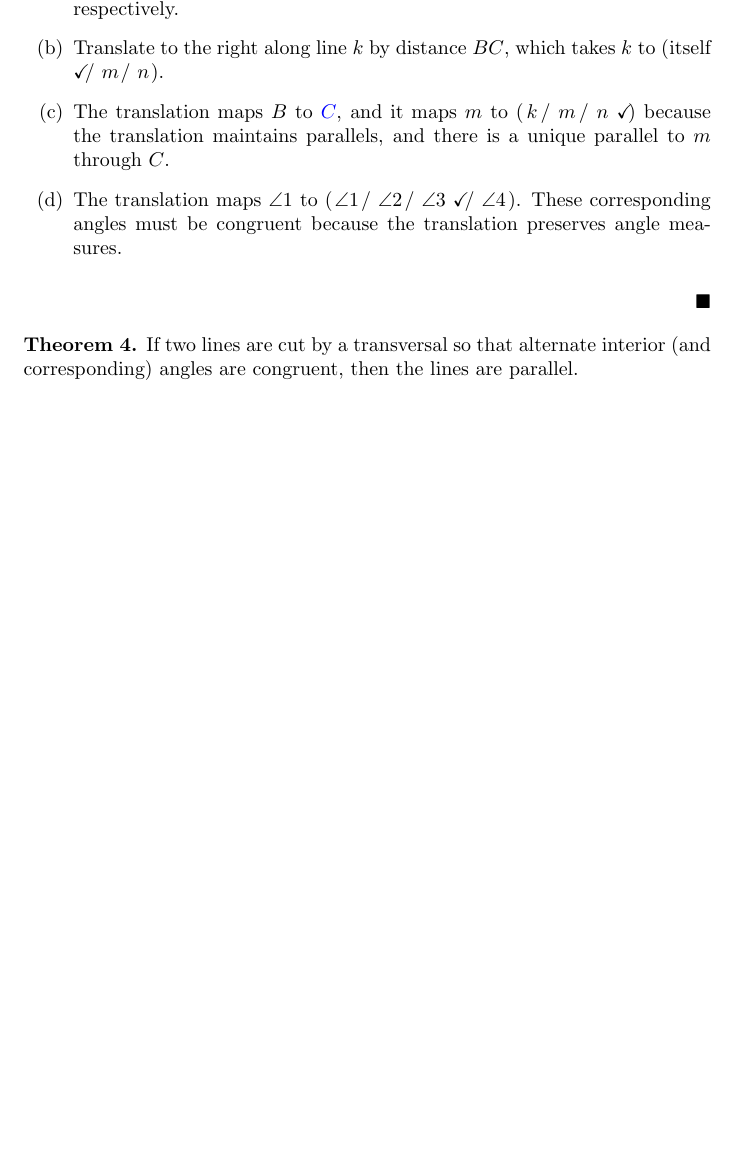
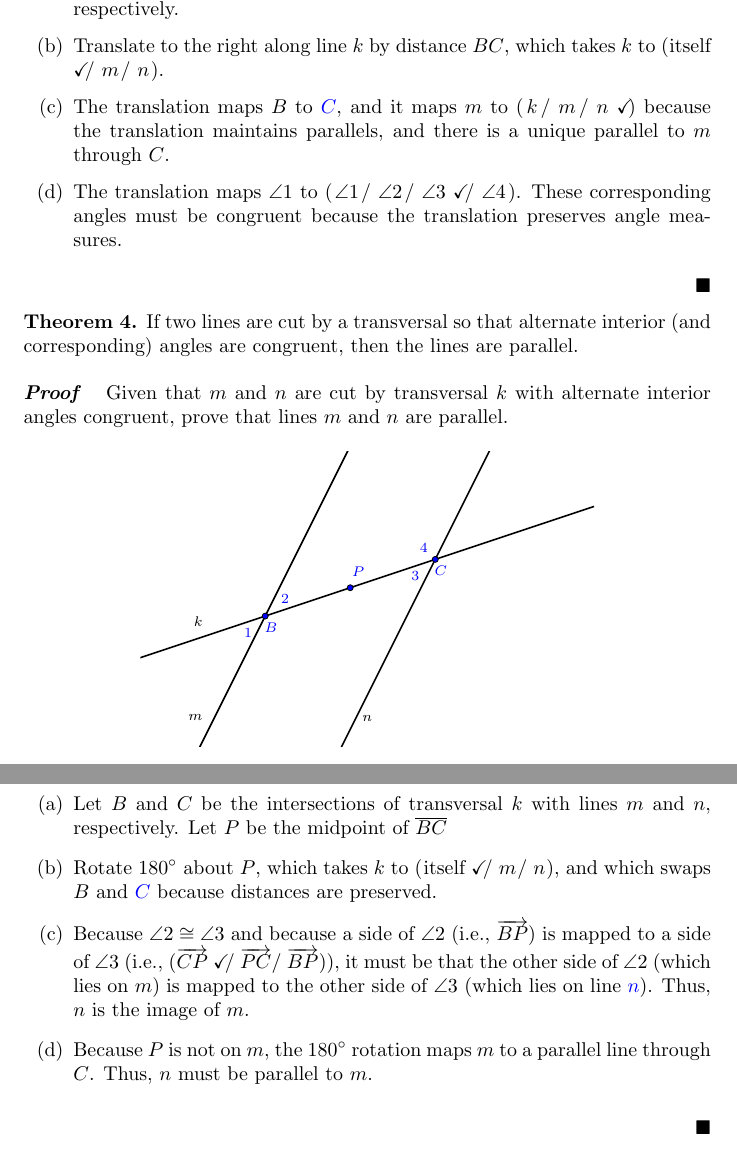
Before and after one commit to bfindell/ximera1166, a LaTeX document (proofs/parallelLines.tex): part of page 3 of 3 before the commit and two parts of pages 3 and 4 of 4 after it, the two joined at a grey line, cut so that both start at the same text, the shorter picture padded with empty space. Compiled offline with pdfLaTeX.

```diff
--- a/proofs/parallelLines.tex
+++ b/proofs/parallelLines.tex
@@ -151,4 +151,8 @@
 If two lines are cut by a transversal so that alternate interior (and corresponding) angles are congruent, then the lines are parallel.
 \end{theorem}
 
+\begin{proof}
+Given that $m$ and $n$ are cut by transversal $k$ with alternate interior angles congruent, prove that lines $m$ and $n$ are parallel.
 
+\begin{image}
+\definecolor{uuuuuu}{rgb}{0.2667,0.2667,0.2667}
@@ -155,2 +168,25 @@
+\draw[color=qqqqff] (2.1,3.8) node {$B$};
+\draw[color=qqqqff] (1.7,3.7) node {$1$};
+\draw[color=qqqqff] (2.35,4.3) node {$2$};
+\draw[color=black] (0.77,2.21) node {$m$};
+\draw [fill=qqqqff] (5.,5.) circle (1.5pt);
+\draw[color=qqqqff] (5.1,4.8) node {$C$};
+\draw[color=qqqqff] (4.65,4.7) node {$3$};
+\draw[color=qqqqff] (4.8,5.2) node {$4$};
+\draw[color=black] (3.8,2.19) node {$n$};
+\draw[color=black] (0.82,3.91) node {$k$};
+\draw [fill=qqqqff] (3.5,4.5) circle (1.5pt);
+\draw[color=qqqqff] (3.64,4.79) node {$P$};
+\end{scriptsize}
+\end{tikzpicture}
+\end{image}
+
+\begin{enumerate}
+\item Let $B$ and $C$ be the intersections of transversal $k$ with lines $m$ and $n$, respectively. Let $P$ be the midpoint of $\overline{BC}$
+\item Rotate $180^\circ$ about $P$, which takes $k$ to \wordChoice{\choice[correct]{itself}\choice{$m$}\choice{$n$}}, and which swaps $B$ and $\answer{C}$ because distances are preserved.
+\item Because $\angle 2 \cong \angle 3$ and because a side of $\angle 2$ (i.e., $\overrightarrow{BP}$) is mapped to a side of $\angle 3$ (i.e., \wordChoice{\choice[correct]{$\overrightarrow{CP}$}\choice{$\overrightarrow{PC}$}\choice{$\overrightarrow{BP}$}}), it must be that the other side of $\angle 2$ (which lies on $m$) is mapped to the other side of $\angle 3$ (which lies on line $\answer{n}$).  Thus, $n$ is the image of $m$.
+\item Because $P$ is not on $m$, the $180^\circ$ rotation maps $m$ to a parallel line through $C$.  Thus, $n$ must be parallel to $m$.
+\end{enumerate}
+\end{proof}
 
 \end{document}
```
Also changed, not shown: chapter4/similarity.tex (+16 -14 lines), chapter4/similarity.pdf, chapter4/transfDef.pdf, homework7.pdf, homework8.pdf, proofs.pdf, proofs/parallelLines.pdf, proofs/verticalAngles-figure2.pdf (added), proofs/verticalAngles-figure2.png (added), proofs/verticalAngles.pdf (added), proofs/parallelLines.tex (9 more changed lines), 1 other file.
